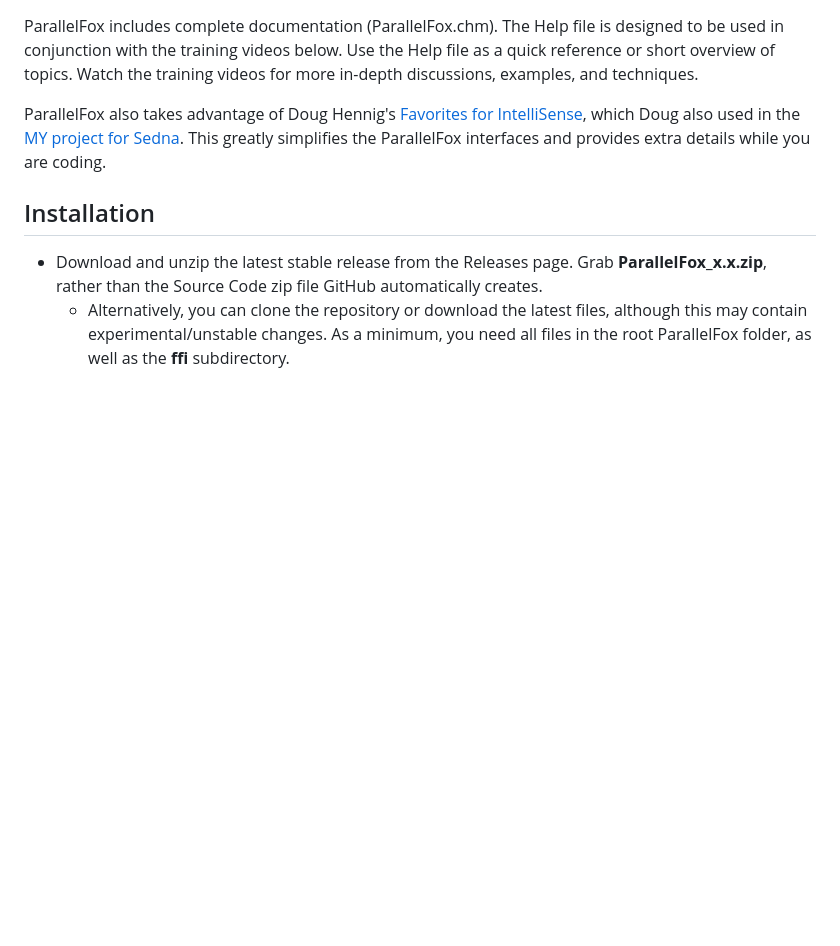
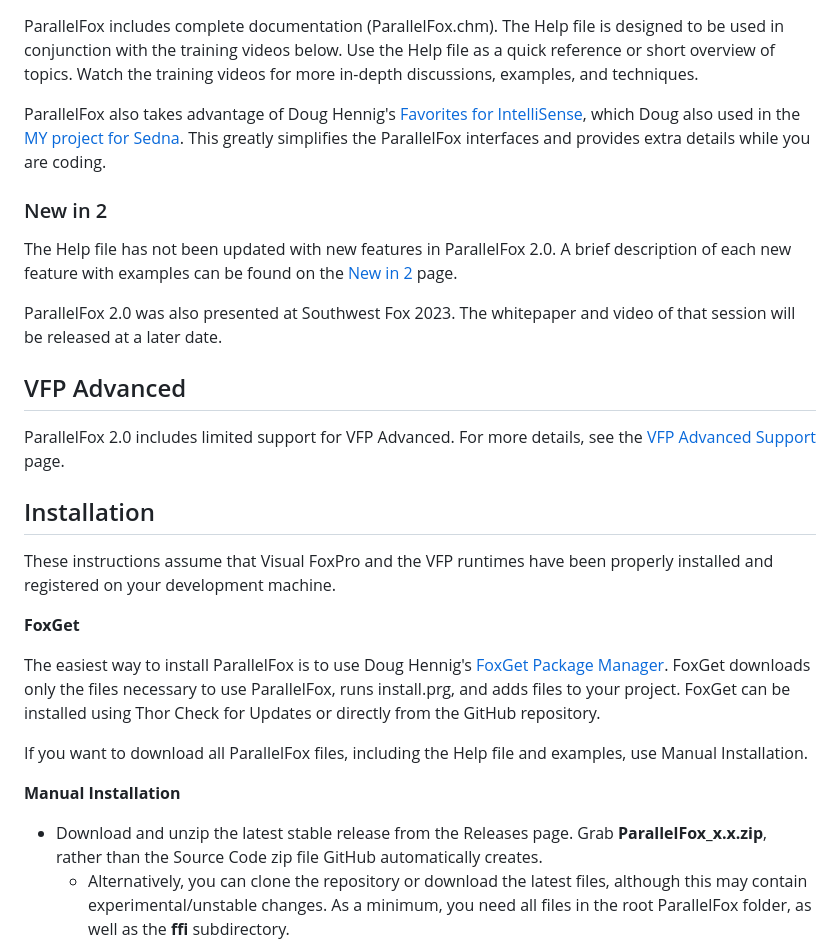
Before and after one commit to VFPX/ParallelFox, a Markdown page: README.md, the part around the change. Rendered like a GitHub page; blank space fills up the shorter version.

Commit message:
Added NewIn2.md. Updated README.md with links to new features, VFPA support, and FoxGet.

```diff
--- a/README.md
+++ b/README.md
@@ -12,7 +12,25 @@ ParallelFox includes complete documentation (ParallelFox.chm).  The Help file is
 
 ParallelFox also takes advantage of Doug Hennig's [Favorites for IntelliSense](https://doughennig.com/papers.aspx), which Doug also used in the [MY project for Sedna](https://github.com/VFPX/My). This greatly simplifies the ParallelFox interfaces and provides extra details while you are coding.
 
+### New in 2
+The Help file has not been updated with new features in ParallelFox 2.0. A brief description of each new feature with examples can be found on the [New in 2](Newin2.md) page.
+
+ParallelFox 2.0 was also presented at Southwest Fox 2023. The whitepaper and video of that session will be released at a later date.
+
+## VFP Advanced
+ParallelFox 2.0 includes limited support for VFP Advanced. For more details, see the [VFP Advanced Support](vfpa/README.md) page.
+
 ## Installation
+These instructions assume that Visual FoxPro and the VFP runtimes have been properly installed and registered on your development machine.
+
+**FoxGet**
+
+The easiest way to install ParallelFox is to use Doug Hennig's [FoxGet Package Manager](https://github.com/DougHennig/FoxGet). FoxGet downloads only the files necessary to use ParallelFox, runs install.prg, and adds files to your project. FoxGet can be installed using Thor Check for Updates or directly from the GitHub repository.
+
+If you want to download all ParallelFox files, including the Help file and examples, use Manual Installation.
+
+**Manual Installation**
+
 - Download and unzip the latest stable release from the Releases page. Grab **ParallelFox_x.x.zip**, rather than the Source Code zip file GitHub automatically creates.
   - Alternatively, you can clone the repository or download the latest files, although this may contain experimental/unstable changes. As a minimum, you need all files in the root ParallelFox folder, as well as the **ffi** subdirectory.
 - **DO INSTALL** to register ParallelFox.exe and install the IntelliSense scripts.
```
Also changed, not shown: NewIn2.md (added, +29 -0 lines).
